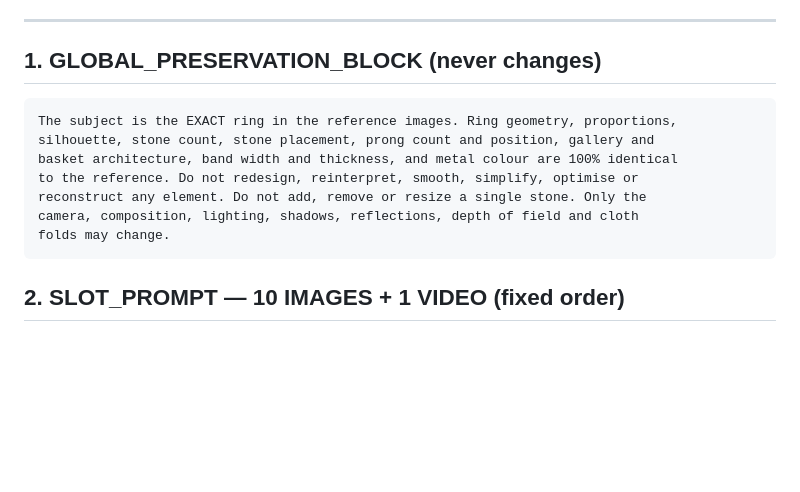
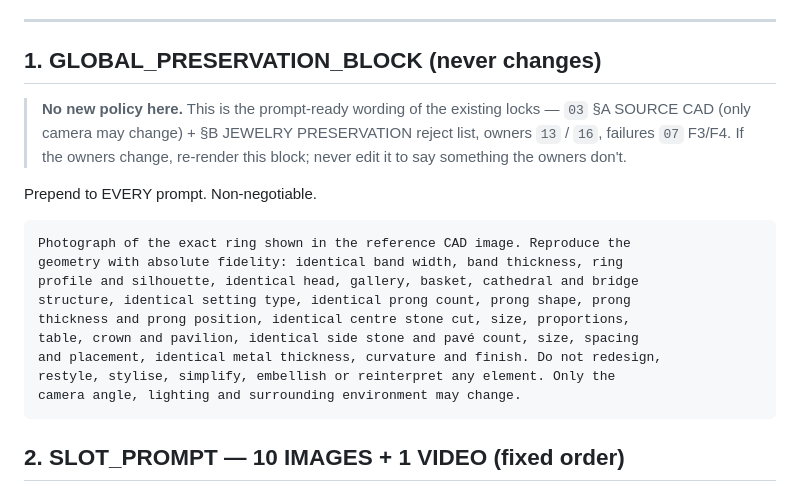
Before and after one commit to SidGajera/Jewelry_Image_Gen, a Markdown page: docs/20_MASTER_PROMPT_LIBRARY.md, the part around the change. GitHub-like rendering; blank space fills up the shorter version.

Commit message:
docs/20: install locked GLOBAL_PRESERVATION_BLOCK, pointer to 03/13/16 owners
Co-Authored-By: Claude Opus 4.8 <noreply@anthropic.com>

````diff
--- a/docs/20_MASTER_PROMPT_LIBRARY.md
+++ b/docs/20_MASTER_PROMPT_LIBRARY.md
@@ -26,14 +26,20 @@ The ring is supplied as source reference at max weight. AI may change **only** c
 
 ## 1. GLOBAL_PRESERVATION_BLOCK (never changes)
 
+> **No new policy here.** This is the prompt-ready wording of the existing locks — `03` §A SOURCE CAD (only camera may change) + §B JEWELRY PRESERVATION reject list, owners `13` / `16`, failures `07` F3/F4. If the owners change, re-render this block; never edit it to say something the owners don't.
+
+Prepend to EVERY prompt. Non-negotiable.
+
 ```
-The subject is the EXACT ring in the reference images. Ring geometry, proportions,
-silhouette, stone count, stone placement, prong count and position, gallery and
-basket architecture, band width and thickness, and metal colour are 100% identical
-to the reference. Do not redesign, reinterpret, smooth, simplify, optimise or
-reconstruct any element. Do not add, remove or resize a single stone. Only the
-camera, composition, lighting, shadows, reflections, depth of field and cloth
-folds may change.
+Photograph of the exact ring shown in the reference CAD image. Reproduce the
+geometry with absolute fidelity: identical band width, band thickness, ring
+profile and silhouette, identical head, gallery, basket, cathedral and bridge
+structure, identical setting type, identical prong count, prong shape, prong
+thickness and prong position, identical centre stone cut, size, proportions,
+table, crown and pavilion, identical side stone and pavé count, size, spacing
+and placement, identical metal thickness, curvature and finish. Do not redesign,
+restyle, stylise, simplify, embellish or reinterpret any element. Only the
+camera angle, lighting and surrounding environment may change.
 ```
 
 ## 2. SLOT_PROMPT — 10 IMAGES + 1 VIDEO (fixed order)
````
